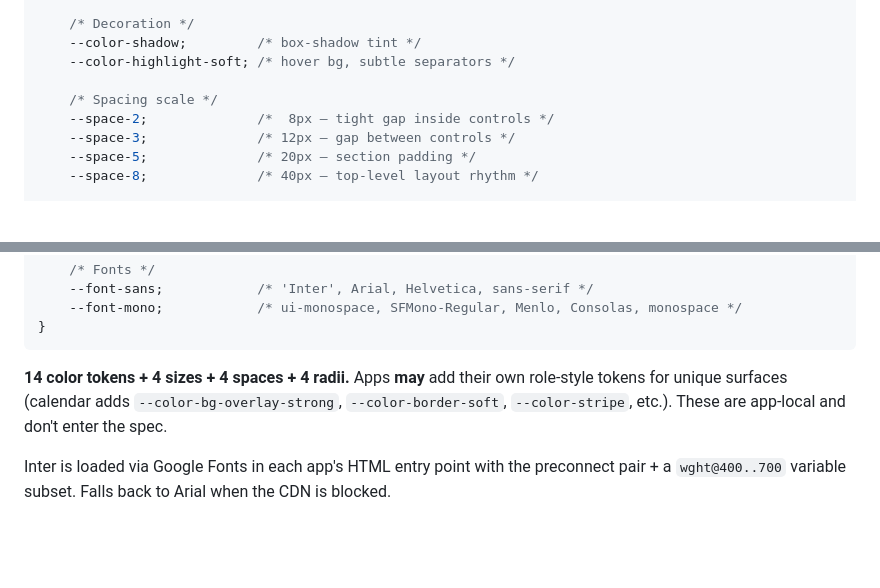
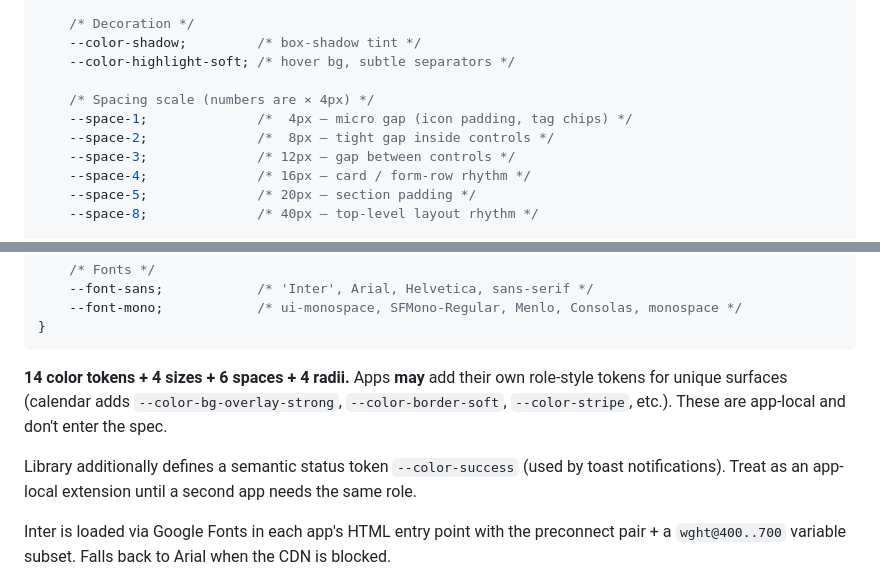
Before and after one commit to ego-alt/dashboard, a Markdown page: docs/ui-spec.md, 2 parts joined by grey strips. GitHub-like rendering; blank space fills up the shorter version.

Commit message:
small: document 6-step spacing scale, add --color-success note

````diff
--- a/docs/ui-spec.md
+++ b/docs/ui-spec.md
@@ -50,9 +50,11 @@ Mandatory. Each app declares these in `:root` (light) with optional
     --color-shadow;         /* box-shadow tint */
     --color-highlight-soft; /* hover bg, subtle separators */
 
-    /* Spacing scale */
+    /* Spacing scale (numbers are × 4px) */
+    --space-1;              /*  4px — micro gap (icon padding, tag chips) */
     --space-2;              /*  8px — tight gap inside controls */
     --space-3;              /* 12px — gap between controls */
+    --space-4;              /* 16px — card / form-row rhythm */
     --space-5;              /* 20px — section padding */
     --space-8;              /* 40px — top-level layout rhythm */
 
@@ -74,10 +76,14 @@ Mandatory. Each app declares these in `:root` (light) with optional
 }
 ```
 
-**14 color tokens + 4 sizes + 4 spaces + 4 radii.** Apps **may** add their own
+**14 color tokens + 4 sizes + 6 spaces + 4 radii.** Apps **may** add their own
 role-style tokens for unique surfaces (calendar adds `--color-bg-overlay-strong`,
 `--color-border-soft`, `--color-stripe`, etc.). These are app-local and don't
 enter the spec.
+
+Library additionally defines a semantic status token `--color-success` (used by
+toast notifications). Treat as an app-local extension until a second app needs
+the same role.
 
 Inter is loaded via Google Fonts in each app's HTML entry point with the
 preconnect pair + a `wght@400..700` variable subset. Falls back to Arial when
````
